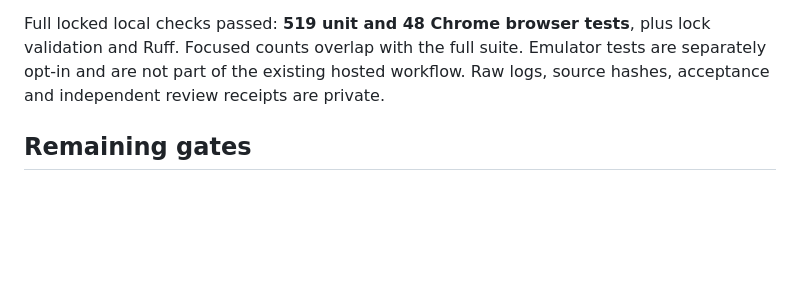
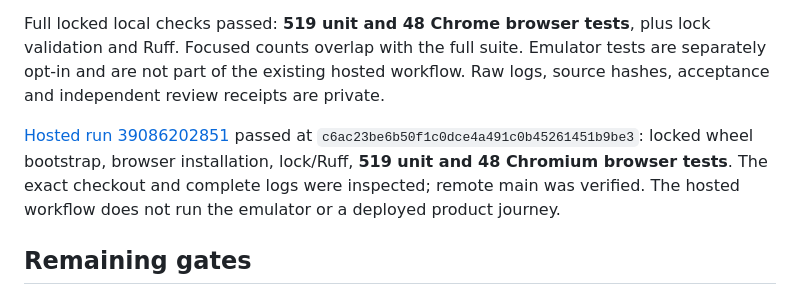
Before and after one commit to imrohitagrawal/batchbeacon-ai, a Markdown page: docs/evidence/M2-firestore-adapter.md, the part around the change. Drawn GitHub-style; blank space fills up the shorter version.

Commit message:
Record hosted Firestore adapter verification

```diff
--- a/docs/evidence/M2-firestore-adapter.md
+++ b/docs/evidence/M2-firestore-adapter.md
@@ -63,6 +63,12 @@ lock validation and Ruff. Focused counts overlap with the full suite. Emulator
 tests are separately opt-in and are not part of the existing hosted workflow.
 Raw logs, source hashes, acceptance and independent review receipts are private.
 
+[Hosted run 39086202851](https://github.com/imrohitagrawal/batchbeacon-ai/actions/runs/39086202851)
+passed at `c6ac23be6b50f1c0dce4a491c0b45261451b9be3`: locked wheel bootstrap,
+browser installation, lock/Ruff, **519 unit and 48 Chromium browser tests**.
+The exact checkout and complete logs were inspected; remote main was verified.
+The hosted workflow does not run the emulator or a deployed product journey.
+
 ## Remaining gates
 
 Actual Firestore identity/IAM, production transactions and process restart,
```
Also changed, not shown: docs/STATE.md (+2 -1 lines).
